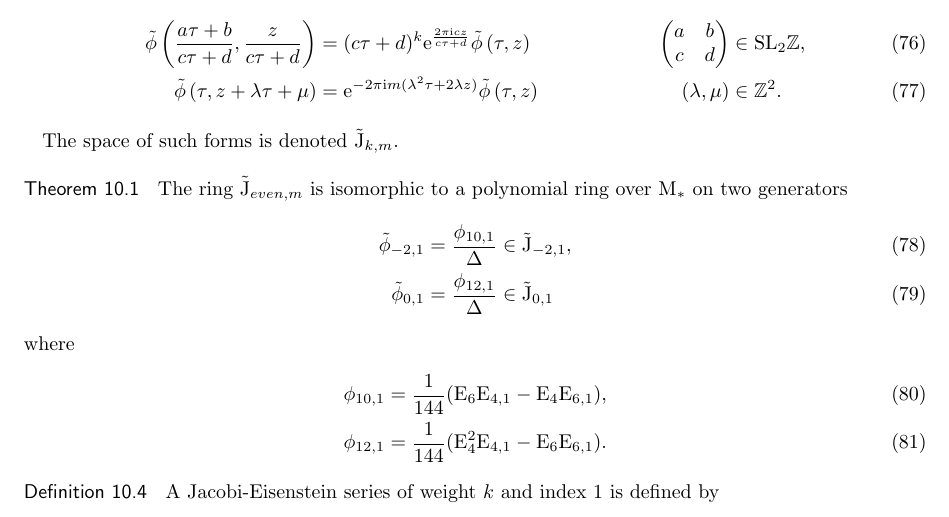
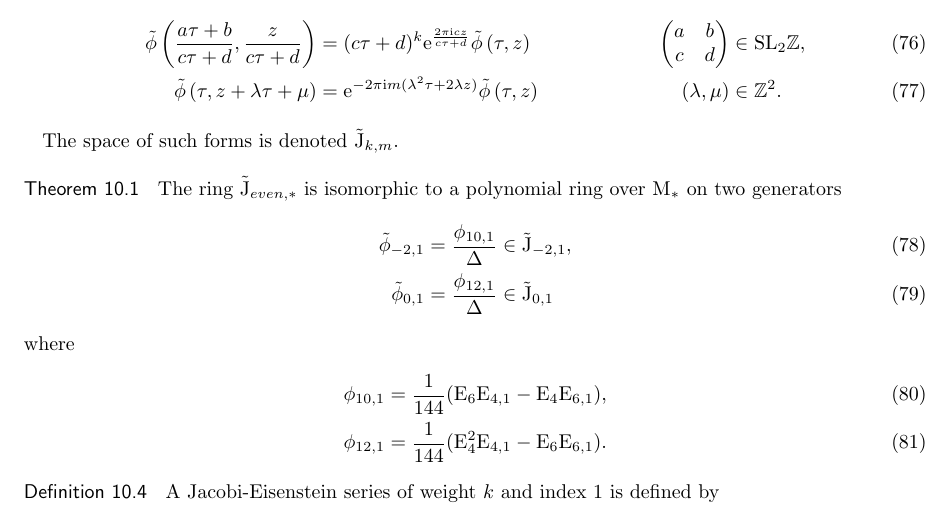
Before and after one commit to topostaro/f4-grassmannian, a LaTeX document (note.tex): part of page 10 of 11, cut so that both start at the same text. Compiled offline with upLaTeX and dvipdfmx.

Commit message:
軽微な修正

```diff
--- a/note.tex
+++ b/note.tex
@@ -1122,7 +1122,7 @@ sum([
 
 \begin{theorem}
     The ring
-    $\tilde{\mathrm{J}}_{even, m}$
+    $\tilde{\mathrm{J}}_{even, *}$
     is isomorphic to a polynomial ring over
     $\mathrm{M}_*$
     on two generators
```
Also changed, not shown: 1 other file.
